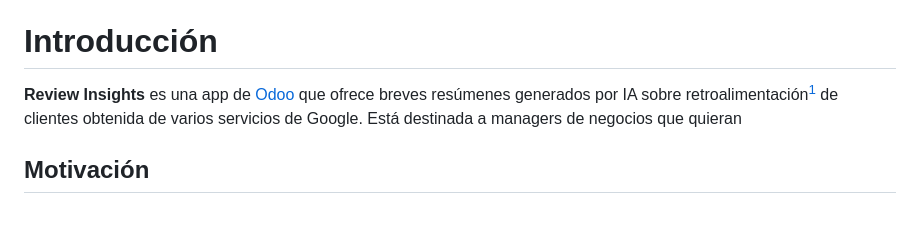
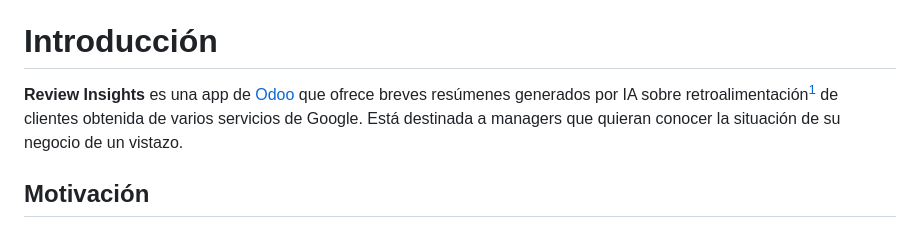
Before and after one commit to carlosgrinan/reviews-insights, a Markdown page: README.md, the part around the change. Rendered like a GitHub page.

```diff
--- a/README.md
+++ b/README.md
@@ -21,7 +21,7 @@ Proyecto de Carlos Alejandro Griñán Espada, alumno de segundo curso de DAM del
   - [Uso](#uso)
 
 # Introducción
-**Review Insights** es una app de [Odoo](https://www.odoo.com/documentation/16.0/developer/tutorials/getting_started.html) que ofrece breves resúmenes generados por IA sobre retroalimentación[^1] de clientes obtenida de varios servicios de Google. Está destinada a managers de negocios que quieran
+**Review Insights** es una app de [Odoo](https://www.odoo.com/documentation/16.0/developer/tutorials/getting_started.html) que ofrece breves resúmenes generados por IA sobre retroalimentación[^1] de clientes obtenida de varios servicios de Google. Está destinada a managers que quieran conocer la situación de su negocio de un vistazo.
 
 ## Motivación
 
```
